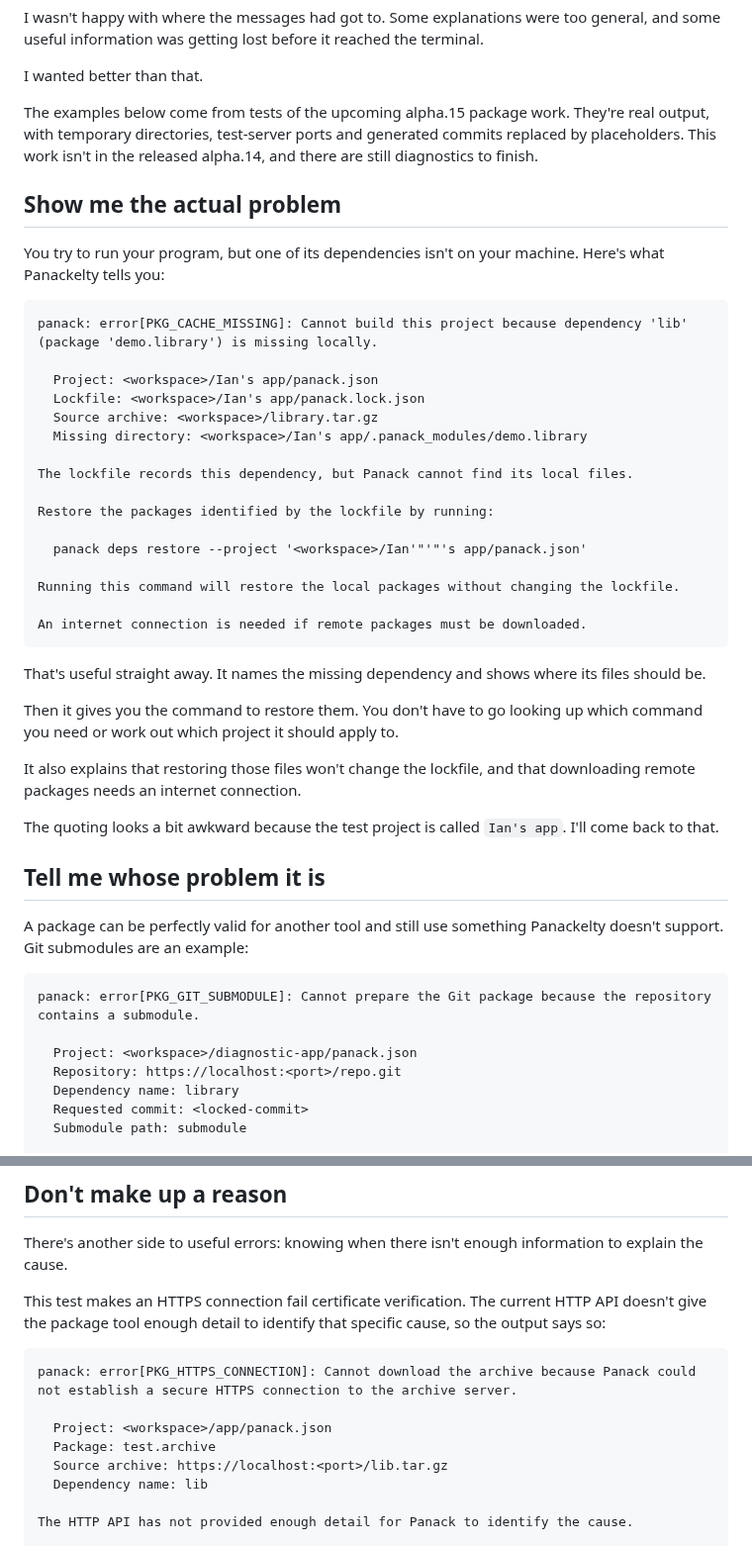
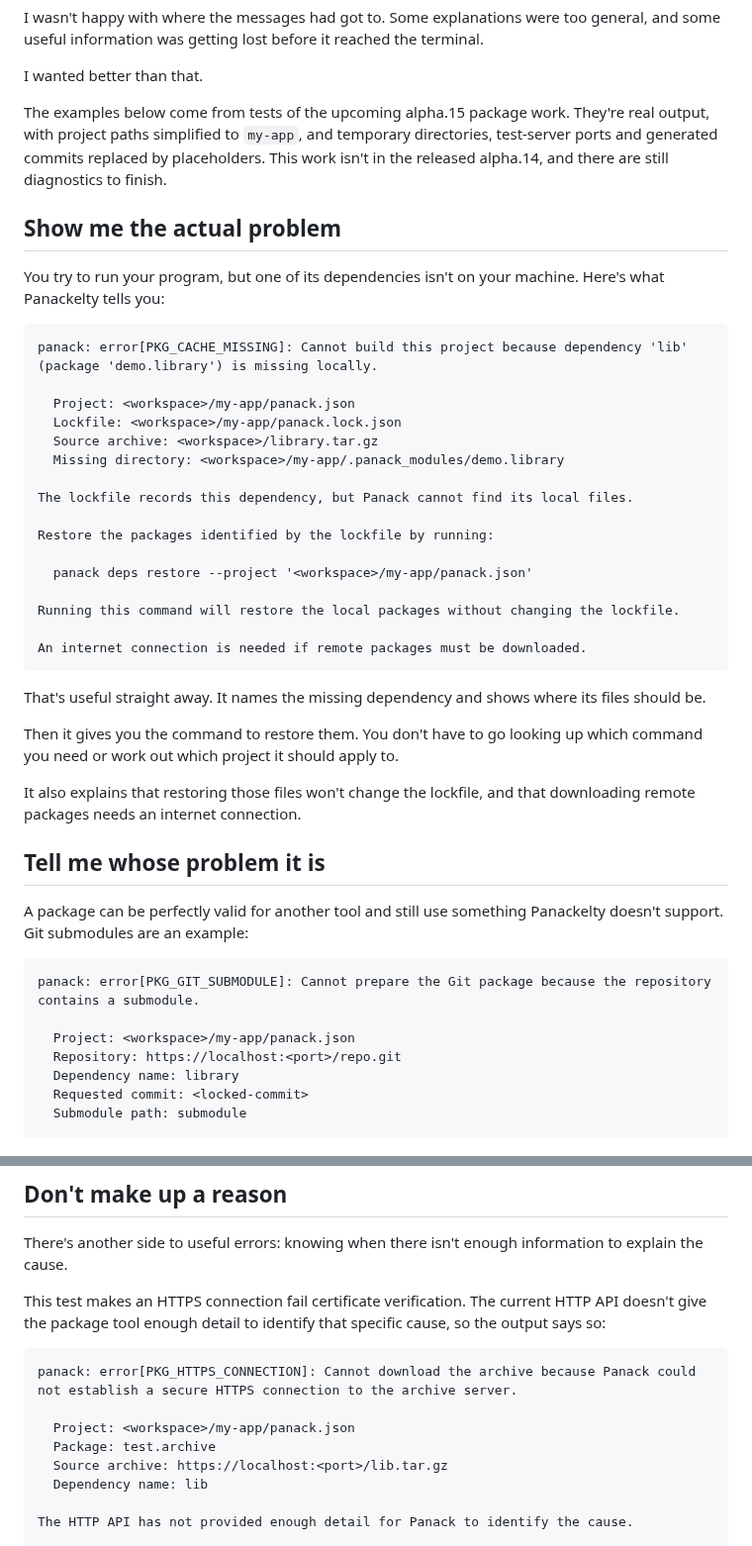
Before and after one commit to sproates/panackelty-website, a Markdown page: drafts/tell-me-what-went-wrong.md, 2 parts joined by grey strips. Shown at 99% size. Drawn GitHub-style.

Commit message:
Use my-app paths in diagnostic article examples

````diff
--- a/drafts/tell-me-what-went-wrong.md
+++ b/drafts/tell-me-what-went-wrong.md
@@ -17,7 +17,7 @@ I wasn't happy with where the messages had got to. Some explanations were too ge
 
 I wanted better than that.
 
-The examples below come from tests of the upcoming alpha.15 package work. They're real output, with temporary directories, test-server ports and generated commits replaced by placeholders. This work isn't in the released alpha.14, and there are still diagnostics to finish.
+The examples below come from tests of the upcoming alpha.15 package work. They're real output, with project paths simplified to `my-app`, and temporary directories, test-server ports and generated commits replaced by placeholders. This work isn't in the released alpha.14, and there are still diagnostics to finish.
 
 ## Show me the actual problem
 
@@ -26,16 +26,16 @@ You try to run your program, but one of its dependencies isn't on your machine.
 ```text
 panack: error[PKG_CACHE_MISSING]: Cannot build this project because dependency 'lib' (package 'demo.library') is missing locally.
 
-  Project: <workspace>/Ian's app/panack.json
-  Lockfile: <workspace>/Ian's app/panack.lock.json
+  Project: <workspace>/my-app/panack.json
+  Lockfile: <workspace>/my-app/panack.lock.json
   Source archive: <workspace>/library.tar.gz
-  Missing directory: <workspace>/Ian's app/.panack_modules/demo.library
+  Missing directory: <workspace>/my-app/.panack_modules/demo.library
 
 The lockfile records this dependency, but Panack cannot find its local files.
 
 Restore the packages identified by the lockfile by running:
 
-  panack deps restore --project '<workspace>/Ian'"'"'s app/panack.json'
+  panack deps restore --project '<workspace>/my-app/panack.json'
 
 Running this command will restore the local packages without changing the lockfile.
 
@@ -48,8 +48,6 @@ Then it gives you the command to restore them. You don't have to go looking up w
 
 It also explains that restoring those files won't change the lockfile, and that downloading remote packages needs an internet connection.
 
-The quoting looks a bit awkward because the test project is called `Ian's app`. I'll come back to that.
-
 ## Tell me whose problem it is
 
 A package can be perfectly valid for another tool and still use something Panackelty doesn't support. Git submodules are an example:
@@ -57,7 +55,7 @@ A package can be perfectly valid for another tool and still use something Panack
 ```text
 panack: error[PKG_GIT_SUBMODULE]: Cannot prepare the Git package because the repository contains a submodule.
 
-  Project: <workspace>/diagnostic-app/panack.json
+  Project: <workspace>/my-app/panack.json
   Repository: https://localhost:<port>/repo.git
   Dependency name: library
   Requested commit: <locked-commit>
@@ -141,7 +137,7 @@ This test makes an HTTPS connection fail certificate verification. The current H
 ```text
 panack: error[PKG_HTTPS_CONNECTION]: Cannot download the archive because Panack could not establish a secure HTTPS connection to the archive server.
 
-  Project: <workspace>/app/panack.json
+  Project: <workspace>/my-app/panack.json
   Package: test.archive
   Source archive: https://localhost:<port>/lib.tar.gz
   Dependency name: lib
````
Also changed, not shown: other parts of drafts/tell-me-what-went-wrong.md (+2 -4 lines).
